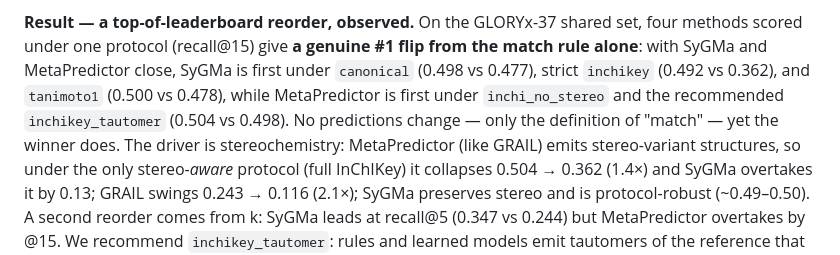
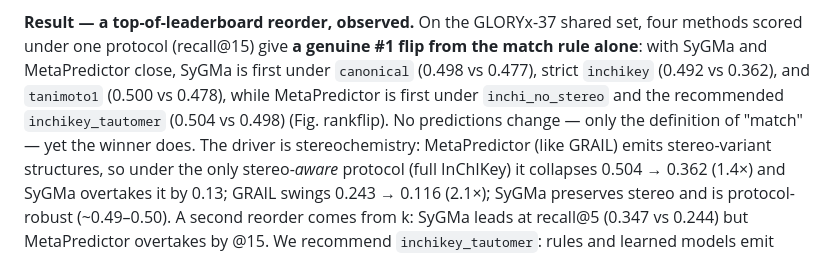
Before and after one commit to doctawho42/GRAIL, a Markdown page: docs/benchmark/paper_draft.md, the part around the change. Drawn GitHub-style.

```diff
--- a/docs/benchmark/paper_draft.md
+++ b/docs/benchmark/paper_draft.md
@@ -92,8 +92,8 @@ acetone keto}, recall is **0.0 / 0.5 / 0.5 / 1.0** under strict-InChIKey / GLORY
 scored under one protocol (recall@15) give **a genuine #1 flip from the match rule alone**: with
 SyGMa and MetaPredictor close, SyGMa is first under `canonical` (0.498 vs 0.477), strict
 `inchikey` (0.492 vs 0.362), and `tanimoto1` (0.500 vs 0.478), while MetaPredictor is first under
-`inchi_no_stereo` and the recommended `inchikey_tautomer` (0.504 vs 0.498). No predictions
-change — only the definition of "match" — yet the winner does. The driver is stereochemistry:
+`inchi_no_stereo` and the recommended `inchikey_tautomer` (0.504 vs 0.498) (Fig. rankflip). No
+predictions change — only the definition of "match" — yet the winner does. The driver is stereochemistry:
 MetaPredictor (like GRAIL) emits stereo-variant structures, so under the only stereo-*aware*
 protocol (full InChIKey) it collapses 0.504 → 0.362 (1.4×) and SyGMa overtakes it by 0.13;
 GRAIL swings 0.243 → 0.116 (2.1×); SyGMa preserves stereo and is protocol-robust (~0.49–0.50).
```
Also changed, not shown: docs/benchmark/gloryx_results.md (+7 -0 lines), docs/benchmark/rankflip.png (added), 2 other files.
